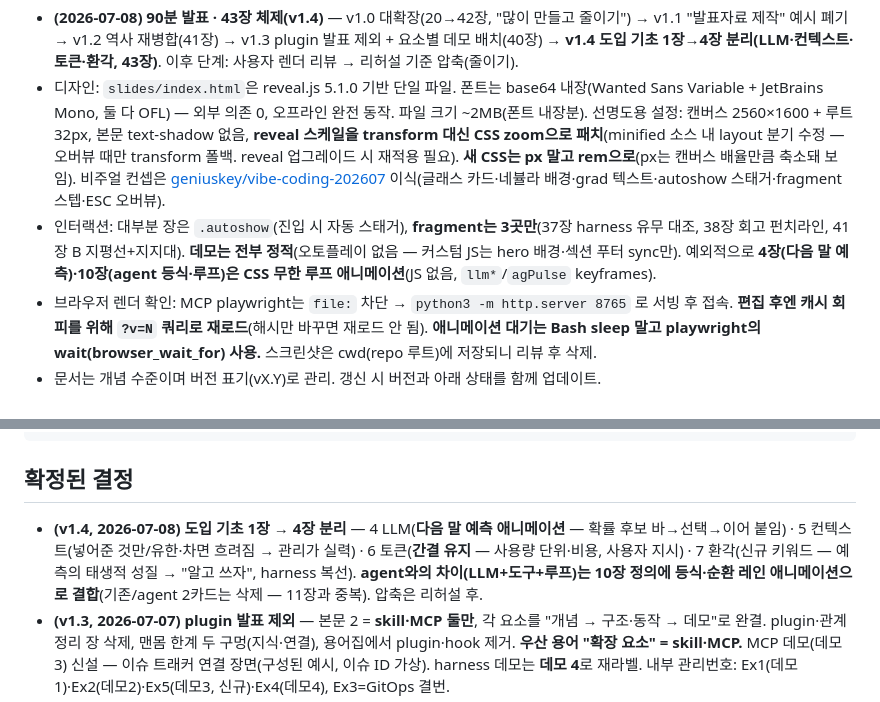
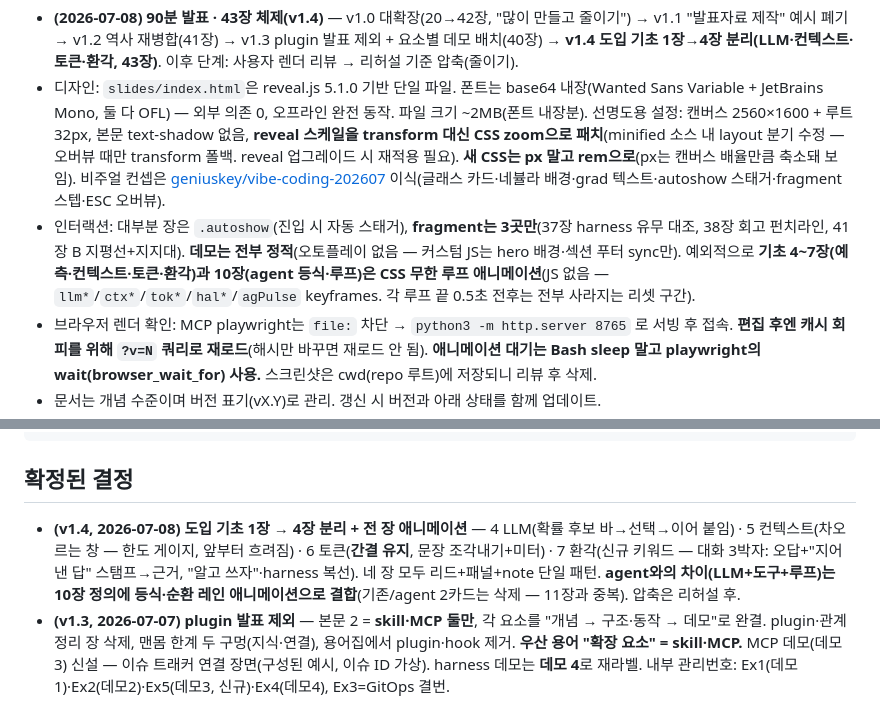
Before and after one commit to ljd6805/seminar_ai_agent, a Markdown page: CLAUDE.md, 2 parts joined by grey strips. Drawn GitHub-style.

```diff
--- a/CLAUDE.md
+++ b/CLAUDE.md
@@ -7,7 +7,7 @@
 
 - **(2026-07-08) 90분 발표 · 43장 체제(v1.4)** — v1.0 대확장(20→42장, "많이 만들고 줄이기") → v1.1 "발표자료 제작" 예시 폐기 → v1.2 역사 재병합(41장) → v1.3 plugin 발표 제외 + 요소별 데모 배치(40장) → **v1.4 도입 기초 1장→4장 분리(LLM·컨텍스트·토큰·환각, 43장)**. 이후 단계: 사용자 렌더 리뷰 → 리허설 기준 압축(줄이기).
 - 디자인: `slides/index.html`은 reveal.js 5.1.0 기반 단일 파일. 폰트는 base64 내장(Wanted Sans Variable + JetBrains Mono, 둘 다 OFL) — 외부 의존 0, 오프라인 완전 동작. 파일 크기 ~2MB(폰트 내장분). 선명도용 설정: 캔버스 2560×1600 + 루트 32px, 본문 text-shadow 없음, **reveal 스케일을 transform 대신 CSS zoom으로 패치**(minified 소스 내 layout 분기 수정 — 오버뷰 때만 transform 폴백. reveal 업그레이드 시 재적용 필요). **새 CSS는 px 말고 rem으로**(px는 캔버스 배율만큼 축소돼 보임). 비주얼 컨셉은 [geniuskey/vibe-coding-202607](https://github.com/geniuskey/vibe-coding-202607) 이식(글래스 카드·네뷸라 배경·grad 텍스트·autoshow 스태거·fragment 스텝·ESC 오버뷰).
-- 인터랙션: 대부분 장은 `.autoshow`(진입 시 자동 스태거), **fragment는 3곳만**(37장 harness 유무 대조, 38장 회고 펀치라인, 41장 B 지평선+지지대). **데모는 전부 정적**(오토플레이 없음 — 커스텀 JS는 hero 배경·섹션 푸터 sync만). 예외적으로 **4장(다음 말 예측)·10장(agent 등식·루프)은 CSS 무한 루프 애니메이션**(JS 없음, `llm*`/`agPulse` keyframes).
+- 인터랙션: 대부분 장은 `.autoshow`(진입 시 자동 스태거), **fragment는 3곳만**(37장 harness 유무 대조, 38장 회고 펀치라인, 41장 B 지평선+지지대). **데모는 전부 정적**(오토플레이 없음 — 커스텀 JS는 hero 배경·섹션 푸터 sync만). 예외적으로 **기초 4~7장(예측·컨텍스트·토큰·환각)과 10장(agent 등식·루프)은 CSS 무한 루프 애니메이션**(JS 없음 — `llm*`/`ctx*`/`tok*`/`hal*`/`agPulse` keyframes. 각 루프 끝 0.5초 전후는 전부 사라지는 리셋 구간).
 - 브라우저 렌더 확인: MCP playwright는 `file:` 차단 → `python3 -m http.server 8765` 로 서빙 후 접속. **편집 후엔 캐시 회피를 위해 `?v=N` 쿼리로 재로드**(해시만 바꾸면 재로드 안 됨). **애니메이션 대기는 Bash sleep 말고 playwright의 wait(browser_wait_for) 사용.** 스크린샷은 cwd(repo 루트)에 저장되니 리뷰 후 삭제.
 - 문서는 개념 수준이며 버전 표기(vX.Y)로 관리. 갱신 시 버전과 아래 상태를 함께 업데이트.
 - **(2026-07-08부터) 작업 브랜치 = `main`.** **모든 작업 단위마다 즉시 커밋 + push** — 사용자가 GitHub Pages로 실시간 모니터링·디버깅함(로컬 서버 확인만 하고 push를 미루지 말 것). 저장소는 `github.com/ljd6805/seminar_ai_agent` (구 my_doc_repo는 archive됨). **GitHub Pages**: main 루트에서 서빙 — 푸시하면 1~2분 내 https://ljd6805.github.io/seminar_ai_agent/slides/ 에 자동 반영(공개 주소임을 유의). 구 feature 브랜치(claude/seminar-outline-structure-nejvv4)는 이력용.
@@ -34,7 +34,7 @@
 
 ## 확정된 결정
 
-- **(v1.4, 2026-07-08) 도입 기초 1장 → 4장 분리** — 4 LLM(**다음 말 예측 애니메이션** — 확률 후보 바→선택→이어 붙임) · 5 컨텍스트(넣어준 것만/유한·차면 흐려짐 → 관리가 실력) · 6 토큰(**간결 유지** — 사용량 단위·비용, 사용자 지시) · 7 환각(신규 키워드 — 예측의 태생적 성질 → "알고 쓰자", harness 복선). **agent와의 차이(LLM+도구+루프)는 10장 정의에 등식·순환 레인 애니메이션으로 결합**(기존/agent 2카드는 삭제 — 11장과 중복). 압축은 리허설 후.
+- **(v1.4, 2026-07-08) 도입 기초 1장 → 4장 분리 + 전 장 애니메이션** — 4 LLM(확률 후보 바→선택→이어 붙임) · 5 컨텍스트(차오르는 창 — 한도 게이지, 앞부터 흐려짐) · 6 토큰(**간결 유지**, 문장 조각내기+미터) · 7 환각(신규 키워드 — 대화 3박자: 오답+"지어낸 답" 스탬프→근거, "알고 쓰자"·harness 복선). 네 장 모두 리드+패널+note 단일 패턴. **agent와의 차이(LLM+도구+루프)는 10장 정의에 등식·순환 레인 애니메이션으로 결합**(기존/agent 2카드는 삭제 — 11장과 중복). 압축은 리허설 후.
 - **(v1.3, 2026-07-07) plugin 발표 제외** — 본문 2 = **skill·MCP 둘만**, 각 요소를 "개념 → 구조·동작 → 데모"로 완결. plugin·관계 정리 장 삭제, 맨몸 한계 두 구멍(지식·연결), 용어집에서 plugin·hook 제거. **우산 용어 "확장 요소" = skill·MCP.** MCP 데모(데모 3) 신설 — 이슈 트래커 연결 장면(구성된 예시, 이슈 ID 가상). harness 데모는 **데모 4**로 재라벨. 내부 관리번호: Ex1(데모1)·Ex2(데모2)·Ex5(데모3, 신규)·Ex4(데모4), Ex3=GitOps 결번.
 - **(v1.2) 역사 1장 병합 + "여기까지 온 길" 칩 폐기(→"도입 · 역사")** — 제목 "AI는 어떻게 agent가 되었나".
 - **(v1.1) "발표자료 제작" 예시 폐기** — 데모 1 = **regression 로그 실패 분류 장면**(팀 용어 영문 표기, "구성된 예시 장면" 라벨 명시, **정적** — 애니메이션 제거). 콜백 장 폐기 → "오늘 지나온 길" 회고. **"월요일" 수사 표현 전면 제거**(데모 2 메모 속 마감일 데이터만 유지).
```
Also changed, not shown: docs/seminar-page-list.md (+4 -3 lines), docs/seminar-synopsis.md (+4 -4 lines).
